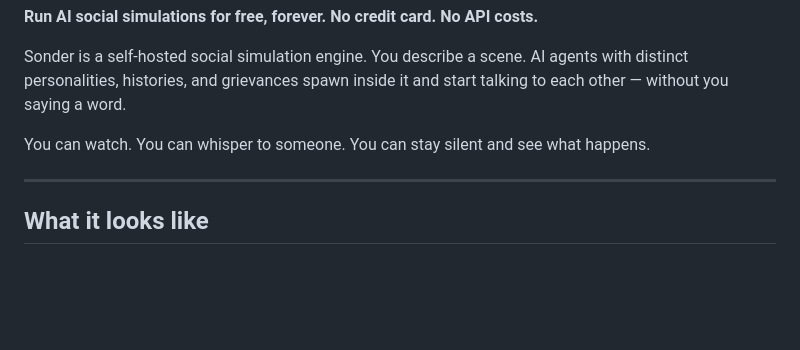
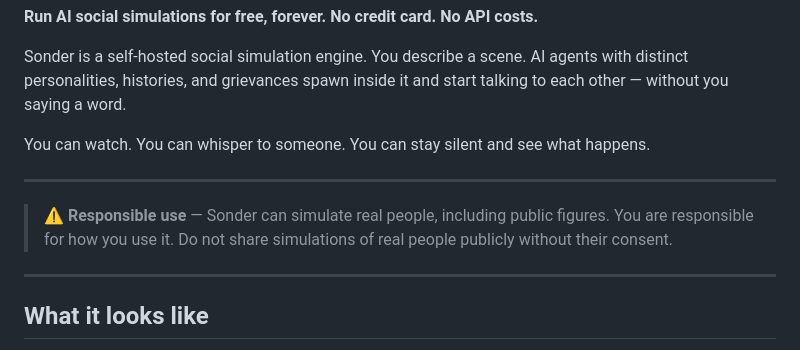
Before and after one commit to RedsonNgwira/sonder, a Markdown page: README.md, the part around the change. Rendered like a GitHub page; blank space fills up the shorter version.

Commit message:
docs: add responsible use notice to README

```diff
--- a/README.md
+++ b/README.md
@@ -9,6 +9,10 @@
 Sonder is a self-hosted social simulation engine. You describe a scene. AI agents with distinct personalities, histories, and grievances spawn inside it and start talking to each other — without you saying a word.
 
 You can watch. You can whisper to someone. You can stay silent and see what happens.
+
+---
+
+> ⚠️ **Responsible use** — Sonder can simulate real people, including public figures. You are responsible for how you use it. Do not share simulations of real people publicly without their consent.
 
 ---
 
```
